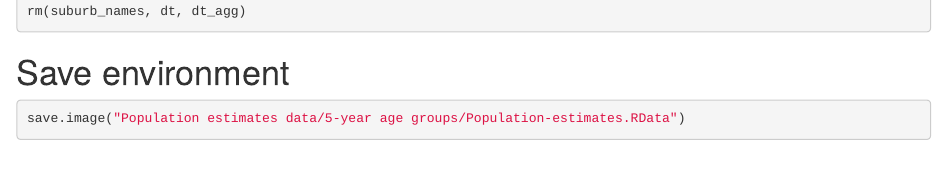
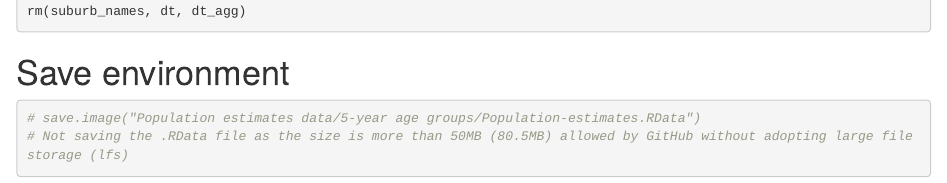
Before and after one commit to vishal-singh-r/Population-estimates, an R Markdown document (Population estimates (5-year age groups).Rmd): the page in a window 1100 px wide, from 4430 px down. Rendered offline with R 4.5, knitr and Pandoc, with nearby package versions; drawn as R Markdown's standard HTML page in place of the format the file asks for; some code elsewhere in the file could not run offline.

Commit message:
Deleting a large file to avoid lfs in GitHub

````diff
--- a/Population estimates (5-year age groups).Rmd
+++ b/Population estimates (5-year age groups).Rmd
@@ -1501,5 +1501,6 @@ rm(suburb_names, dt, dt_agg)
 # Save environment
 
 ```{r}
-save.image("Population estimates data/5-year age groups/Population-estimates.RData")
-```
+# save.image("Population estimates data/5-year age groups/Population-estimates.RData")
+# Not saving the .RData file as the size is more than 50MB (80.5MB) allowed by GitHub without adopting large file storage (lfs)
+```
````
